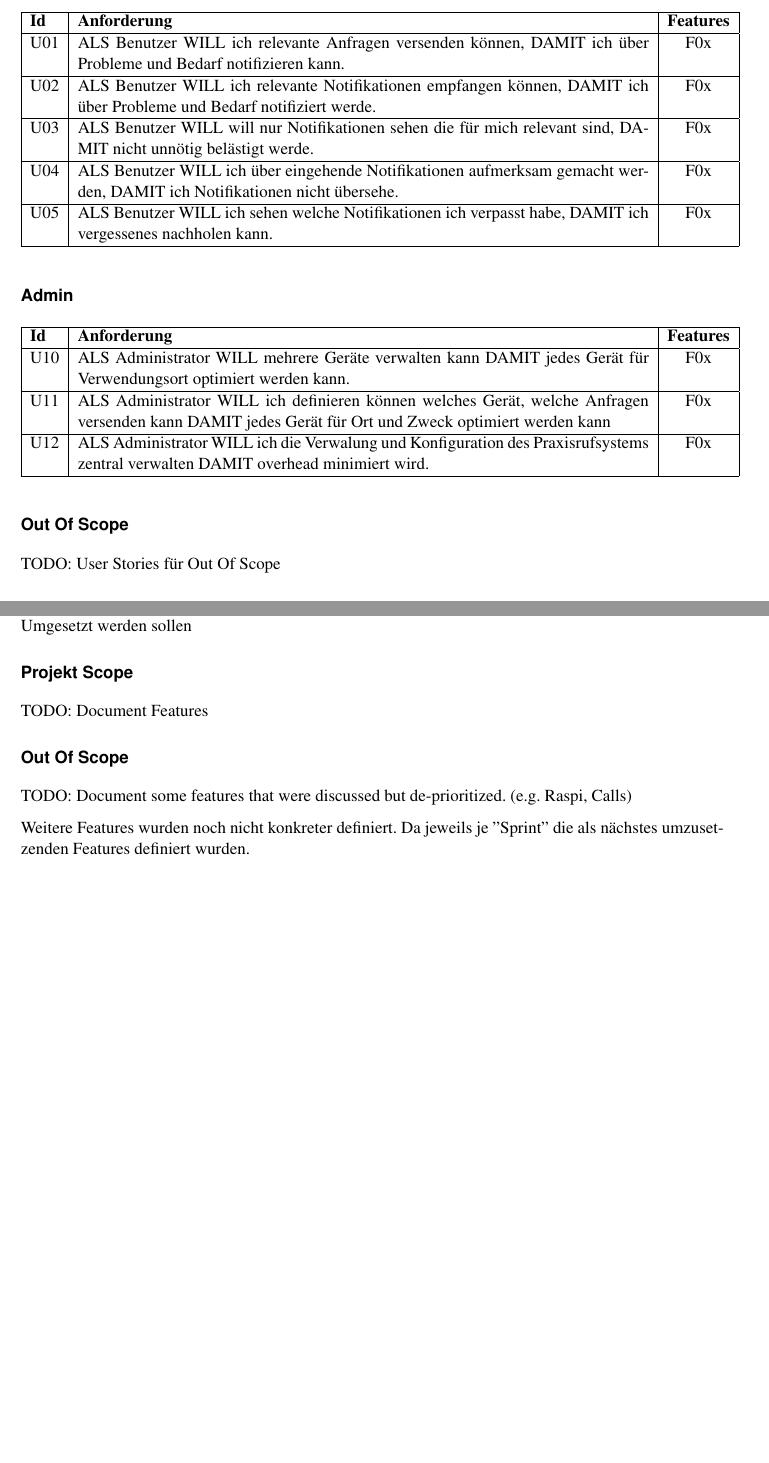
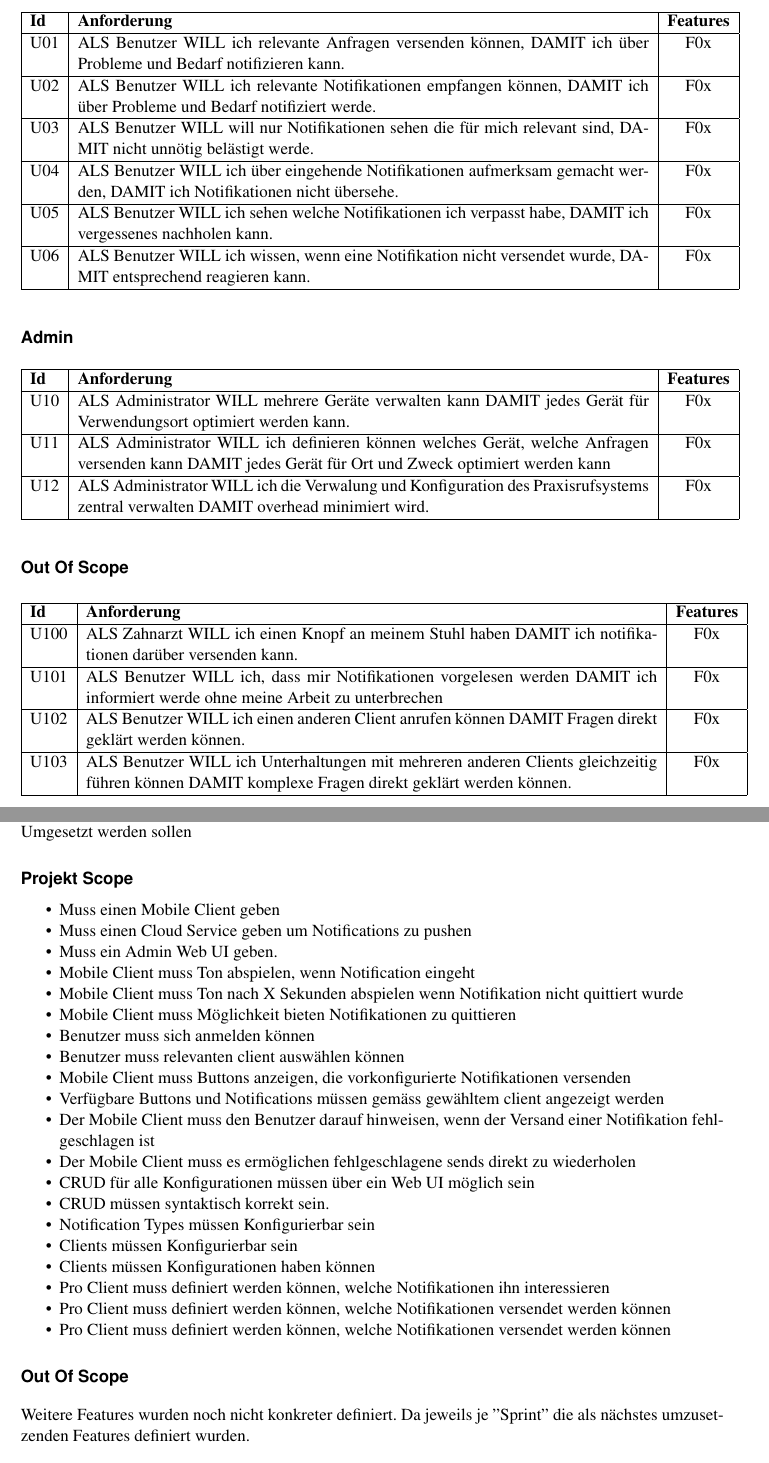
Before and after one commit to IP5-Cloudbasiertes-Praxisrufsystem/IP5-documentation, a LaTeX document (src/cloudbasiertes_praxisrufsystem.tex, which reads src/sections/requirements.tex): two parts of pages 9 and 10 of 21 before the commit and two parts of pages 9 and 11 of 23 after it, joined at a grey line, cut so that both start at the same text, the shorter picture padded with empty space. Compiled offline with pdfLaTeX.

Commit message:
Draft features and oos requirements

```diff
--- a/src/sections/requirements.tex
+++ b/src/sections/requirements.tex
@@ -25,6 +25,8 @@ Nummeriert mit U01-Uxx - High Level - Fachliche Anforderung
         \hline
         U05         & ALS Benutzer WILL ich sehen welche Notifikationen ich verpasst habe, DAMIT ich vergessenes nachholen kann. & F0x \\
         \hline
+        U06         & ALS Benutzer WILL ich wissen, wenn eine Notifikation nicht versendet wurde, DAMIT entsprechend reagieren kann. & F0x \\
+        \hline
     \end{tabular}\label{tab:userstories1}
 \end{table}
 
@@ -47,7 +49,24 @@ Nummeriert mit U01-Uxx - High Level - Fachliche Anforderung
 
 \subsubsection*{Out Of Scope}
 
-TODO: User Stories für Out Of Scope
+\begin{table}[h]
+    \centering
+    \begin{tabular}{|l|p{13cm}|c|}
+        \hline
+        \textbf{Id} & \textbf{Anforderung}                                                                                                                                 & \textbf{Features} \\
+        \hline
+        U100         & ALS Zahnarzt WILL ich einen Knopf an meinem Stuhl haben DAMIT ich notifikationen darüber versenden kann. & F0x \\
+        \hline
+        U101         & ALS Benutzer WILL ich, dass mir Notifikationen vorgelesen werden DAMIT ich informiert werde ohne meine Arbeit zu unterbrechen & F0x \\
+        \hline
+        U102         & ALS Benutzer WILL ich einen anderen Client anrufen können DAMIT Fragen direkt geklärt werden können. & F0x \\
+        \hline
+        U103         & ALS Benutzer WILL ich Unterhaltungen mit mehreren anderen Clients gleichzeitig führen können DAMIT komplexe Fragen direkt geklärt werden können. & F0x \\
+        \hline
+    \end{tabular}\label{tab:userstories3}
+\end{table}
+
+\clearpage
 
 \subsection{Technisch}\label{subsec:technisch}
 
@@ -88,12 +108,31 @@ TODO: User Stories für Out Of Scope
 Nummeriert mit F01-Fxx - Lower Level, näher am technischen - Spezifiziert die Anforderungen die Umgesetzt werden sollen
 
 \subsubsection*{Projekt Scope}
-
-TODO: Document Features
+\begin{itemize}
+    \item Muss einen Mobile Client geben
+    \item Muss einen Cloud Service geben um Notifications zu pushen
+    \item Muss ein Admin Web UI geben.
+    \item Mobile Client muss Ton abspielen, wenn Notification eingeht
+    \item Mobile Client muss Ton nach X Sekunden abspielen wenn Notifikation nicht quittiert wurde
+    \item Mobile Client muss Möglichkeit bieten Notifikationen zu quittieren
+    \item Benutzer muss sich anmelden können
+    \item Benutzer muss relevanten client auswählen können
+    \item Mobile Client muss Buttons anzeigen, die vorkonfigurierte Notifikationen versenden
+    \item Verfügbare Buttons und Notifications müssen gemäss gewähltem client angezeigt werden
+    \item Der Mobile Client muss den Benutzer darauf hinweisen, wenn der Versand einer Notifikation fehlgeschlagen ist
+    \item Der Mobile Client muss es ermöglichen fehlgeschlagene sends direkt zu wiederholen
+    \item CRUD für alle Konfigurationen müssen über ein Web UI möglich sein
+    \item CRUD müssen syntaktisch korrekt sein.
+    \item Notification Types müssen Konfigurierbar sein
+    \item Clients müssen Konfigurierbar sein
+    \item Clients müssen Konfigurationen haben können
+    \item Pro Client muss definiert werden können, welche Notifikationen ihn interessieren
+    \item Pro Client muss definiert werden können, welche Notifikationen versendet werden können
+    \item Pro Client muss definiert werden können, welche Notifikationen versendet werden können
+\end{itemize}
 
 
 \subsubsection*{Out Of Scope}
 
-TODO: Document some features that were discussed but de-prioritized. (e.g. Raspi, Calls)
+Weitere Features wurden noch nicht konkreter definiert. Da jeweils je "Sprint" die als nächstes umzusetzenden Features definiert wurden.
 
-Weitere Features wurden noch nicht konkreter definiert. Da jeweils je "Sprint" die als nächstes umzusetzenden Features definiert wurden.
```
Also changed, not shown: src/sections/requirements.tex (9 more changed lines).
